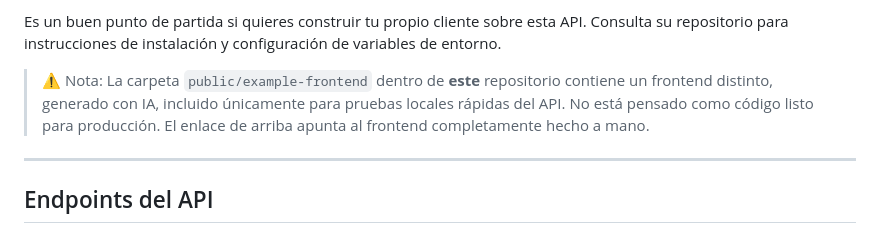
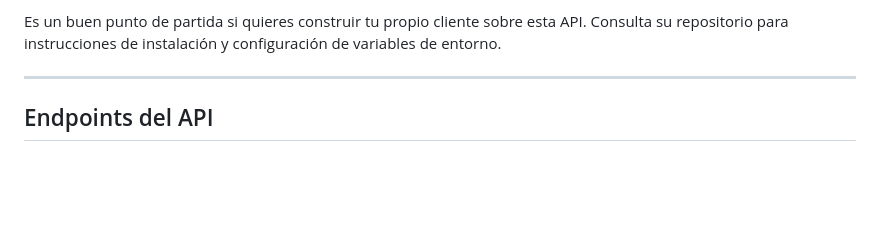
Before and after one commit to angelr449/YoutuDown, a Markdown page: README.es.md, the part around the change. Rendered like a GitHub page; blank space fills up the shorter version.

```diff
--- a/README.es.md
+++ b/README.es.md
@@ -29,7 +29,7 @@ Cubre el flujo completo de uso:
 
 Es un buen punto de partida si quieres construir tu propio cliente sobre esta API. Consulta su repositorio para instrucciones de instalación y configuración de variables de entorno.
 
-> ⚠️ Nota: La carpeta `public/example-frontend` dentro de **este** repositorio contiene un frontend distinto, generado con IA, incluido únicamente para pruebas locales rápidas del API. No está pensado como código listo para producción. El enlace de arriba apunta al frontend completamente hecho a mano.
+
 
 ---
 
```
